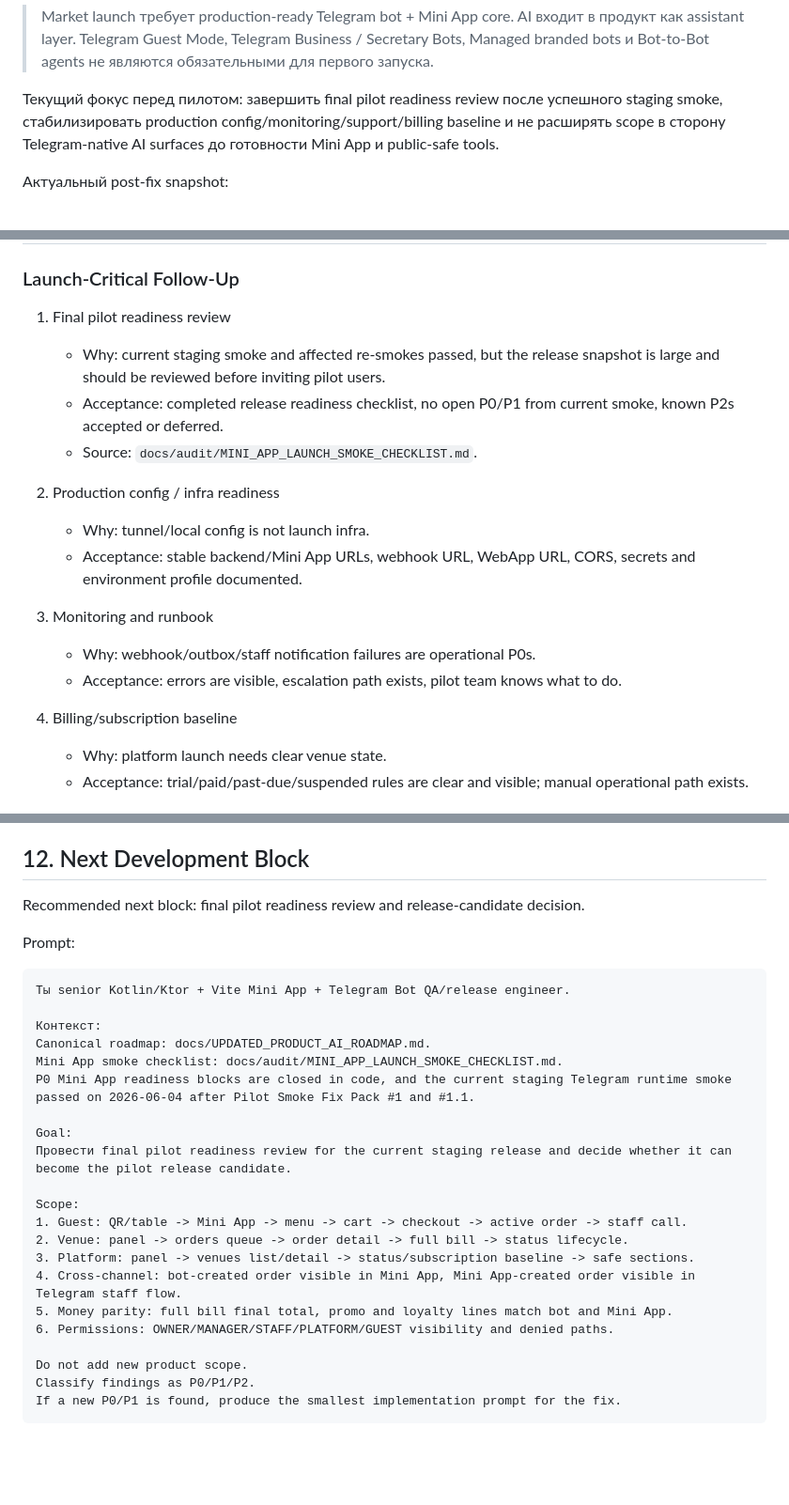
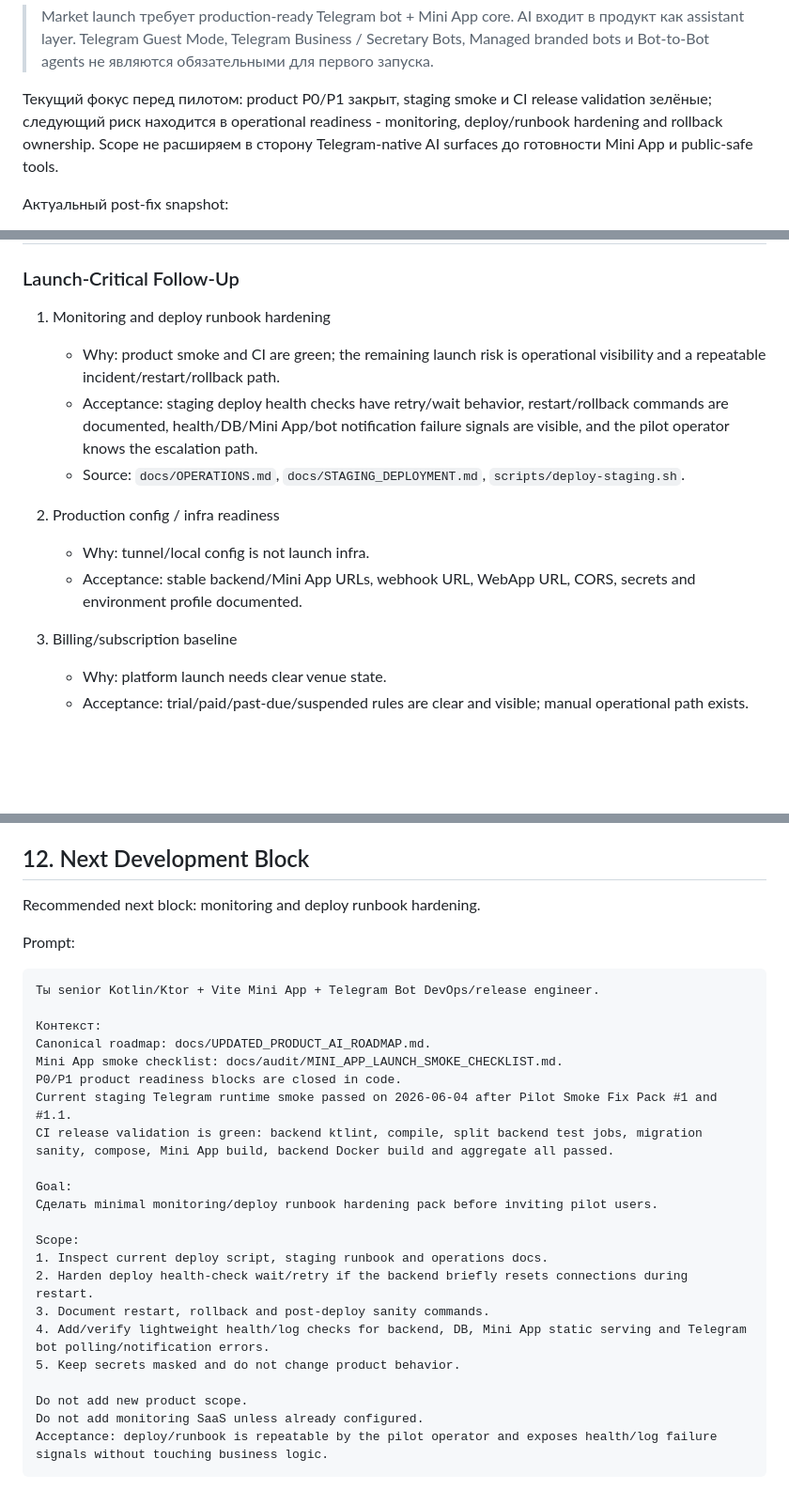
Before and after one commit to koteev-m/hookah_bot, a Markdown page: docs/UPDATED_PRODUCT_AI_ROADMAP.md, 3 parts joined by grey strips. Shown at 94% size. Rendered like a GitHub page; blank space fills up the shorter version.

````diff
--- a/docs/UPDATED_PRODUCT_AI_ROADMAP.md
+++ b/docs/UPDATED_PRODUCT_AI_ROADMAP.md
@@ -22,7 +22,7 @@
 
 > Market launch требует production-ready Telegram bot + Mini App core. AI входит в продукт как assistant layer. Telegram Guest Mode, Telegram Business / Secretary Bots, Managed branded bots и Bot-to-Bot agents не являются обязательными для первого запуска.
 
-Текущий фокус перед пилотом: завершить final pilot readiness review после успешного staging smoke, стабилизировать production config/monitoring/support/billing baseline и не расширять scope в сторону Telegram-native AI surfaces до готовности Mini App и public-safe tools.
+Текущий фокус перед пилотом: product P0/P1 закрыт, staging smoke и CI release validation зелёные; следующий риск находится в operational readiness - monitoring, deploy/runbook hardening and rollback ownership. Scope не расширяем в сторону Telegram-native AI surfaces до готовности Mini App и public-safe tools.
 
 Актуальный post-fix snapshot:
 
@@ -546,20 +548,16 @@ Before market launch, close:
 
 ### Launch-Critical Follow-Up
 
-1. Final pilot readiness review
-   - Why: current staging smoke and affected re-smokes passed, but the release snapshot is large and should be reviewed before inviting pilot users.
-   - Acceptance: completed release readiness checklist, no open P0/P1 from current smoke, known P2s accepted or deferred.
-   - Source: `docs/audit/MINI_APP_LAUNCH_SMOKE_CHECKLIST.md`.
+1. Monitoring and deploy runbook hardening
+   - Why: product smoke and CI are green; the remaining launch risk is operational visibility and a repeatable incident/restart/rollback path.
+   - Acceptance: staging deploy health checks have retry/wait behavior, restart/rollback commands are documented, health/DB/Mini App/bot notification failure signals are visible, and the pilot operator knows the escalation path.
+   - Source: `docs/OPERATIONS.md`, `docs/STAGING_DEPLOYMENT.md`, `scripts/deploy-staging.sh`.
 
 2. Production config / infra readiness
    - Why: tunnel/local config is not launch infra.
    - Acceptance: stable backend/Mini App URLs, webhook URL, WebApp URL, CORS, secrets and environment profile documented.
 
-3. Monitoring and runbook
-   - Why: webhook/outbox/staff notification failures are operational P0s.
-   - Acceptance: errors are visible, escalation path exists, pilot team knows what to do.
-
-4. Billing/subscription baseline
+3. Billing/subscription baseline
    - Why: platform launch needs clear venue state.
    - Acceptance: trial/paid/past-due/suspended rules are clear and visible; manual operational path exists.
 
@@ -743,30 +741,31 @@ If a new roadmap is needed later, update this file instead of creating another r
 
 ## 12. Next Development Block
 
-Recommended next block: final pilot readiness review and release-candidate decision.
+Recommended next block: monitoring and deploy runbook hardening.
 
 Prompt:
 
 ```text
-Ты senior Kotlin/Ktor + Vite Mini App + Telegram Bot QA/release engineer.
+Ты senior Kotlin/Ktor + Vite Mini App + Telegram Bot DevOps/release engineer.
 
 Контекст:
 Canonical roadmap: docs/UPDATED_PRODUCT_AI_ROADMAP.md.
 Mini App smoke checklist: docs/audit/MINI_APP_LAUNCH_SMOKE_CHECKLIST.md.
-P0 Mini App readiness blocks are closed in code, and the current staging Telegram runtime smoke passed on 2026-06-04 after Pilot Smoke Fix Pack #1 and #1.1.
+P0/P1 product readiness blocks are closed in code.
+Current staging Telegram runtime smoke passed on 2026-06-04 after Pilot Smoke Fix Pack #1 and #1.1.
+CI release validation is green: backend ktlint, compile, split backend test jobs, migration sanity, compose, Mini App build, backend Docker build and aggregate all passed.
 
 Goal:
-Провести final pilot readiness review for the current staging release and decide whether it can become the pilot release candidate.
+Сделать minimal monitoring/deploy runbook hardening pack before inviting pilot users.
 
 Scope:
-1. Guest: QR/table -> Mini App -> menu -> cart -> checkout -> active order -> staff call.
-2. Venue: panel -> orders queue -> order detail -> full bill -> status lifecycle.
-3. Platform: panel -> venues list/detail -> status/subscription baseline -> safe sections.
-4. Cross-channel: bot-created order visible in Mini App, Mini App-created order visible in Telegram staff flow.
-5. Money parity: full bill final total, promo and loyalty lines match bot and Mini App.
-6. Permissions: OWNER/MANAGER/STAFF/PLATFORM/GUEST visibility and denied paths.
+1. Inspect current deploy script, staging runbook and operations docs.
+2. Harden deploy health-check wait/retry if the backend briefly resets connections during restart.
+3. Document restart, rollback and post-deploy sanity commands.
+4. Add/verify lightweight health/log checks for backend, DB, Mini App static serving and Telegram bot polling/notification errors.
+5. Keep secrets masked and do not change product behavior.
 
 Do not add new product scope.
-Classify findings as P0/P1/P2.
-If a new P0/P1 is found, produce the smallest implementation prompt for the fix.
+Do not add monitoring SaaS unless already configured.
+Acceptance: deploy/runbook is repeatable by the pilot operator and exposes health/log failure signals without touching business logic.
 ```
````
Also changed, not shown: other parts of docs/UPDATED_PRODUCT_AI_ROADMAP.md (+6 -4 lines), docs/audit/MINI_APP_LAUNCH_SMOKE_CHECKLIST.md (+4 -1 lines).
